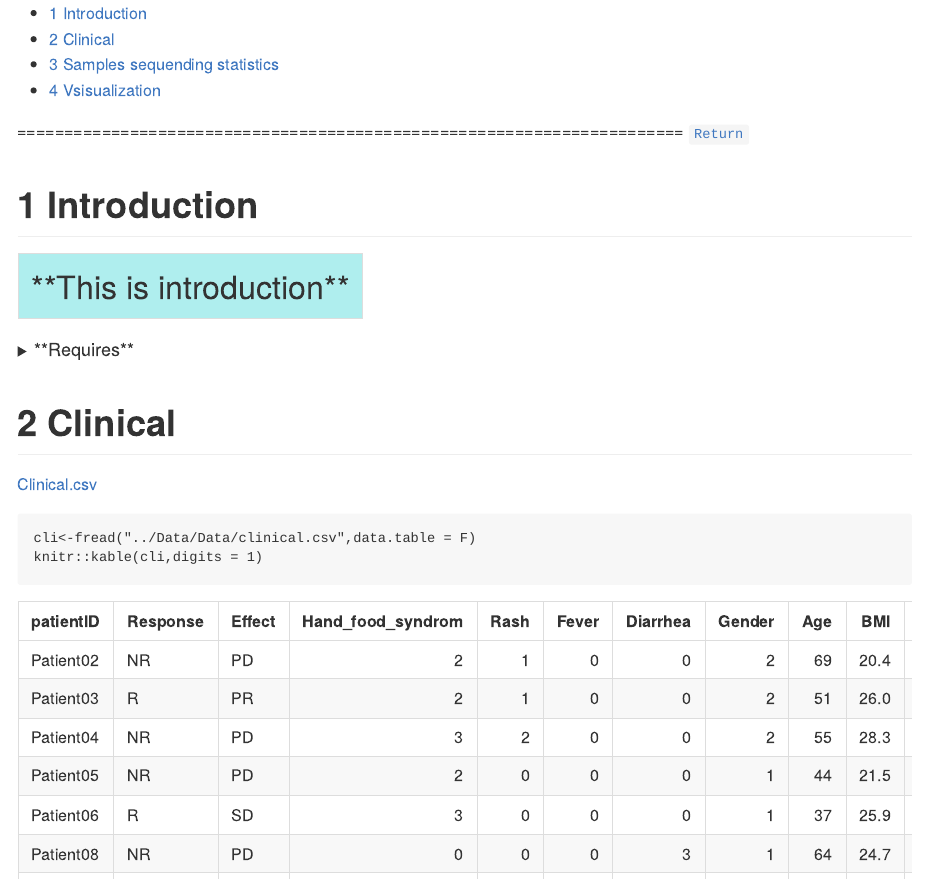
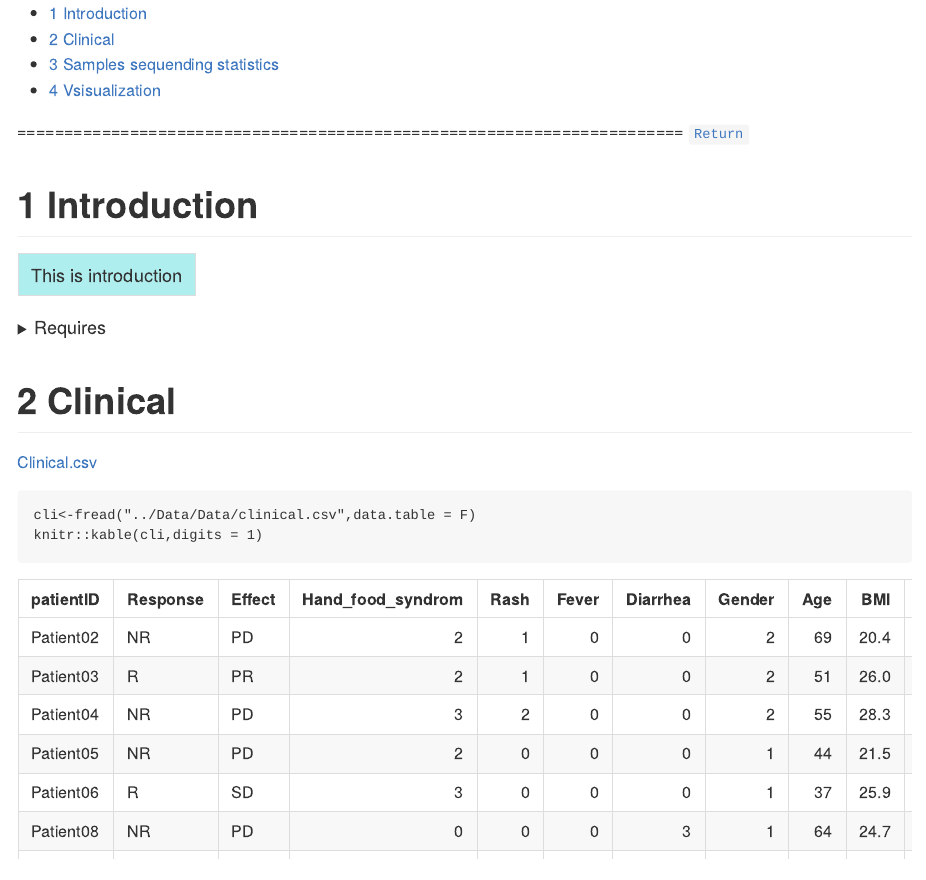
Before and after one commit to zhaoxia413/MultiOmics4CRC, an R Markdown document (Analysis Ducoments/AnalysisDocument.Rmd): the page in a window 1100 px wide, from its top. The pictures show the output file Analysis Ducoments/AnalysisDocument.md that the author committed with the source, drawn offline in the style of GitHub.

Commit message:
add analysisDocument.md

````diff
--- a/Analysis Ducoments/AnalysisDocument.Rmd
+++ b/Analysis Ducoments/AnalysisDocument.Rmd
@@ -19,12 +19,12 @@ output:
 # Introduction
 
 <table><tr><td bgcolor=#AFEEEE>
-<font size=6>**This is introduction**</font></td></tr></table>
+<font size=4>This is introduction</font></td></tr></table>
 
 
 <details>
 <summary>
-<font size=4>**Requires**</font>
+<font size=4>Requires</font>
 </summary>
 ```{r tidy=TRUE,results='hold',message=FALSE}
 library(tidyverse)
````
Also changed, not shown: Analysis Ducoments/AnalysisDocument.md, Analysis Ducoments/AnalysisDocument.Rmd (4 more changed lines).
